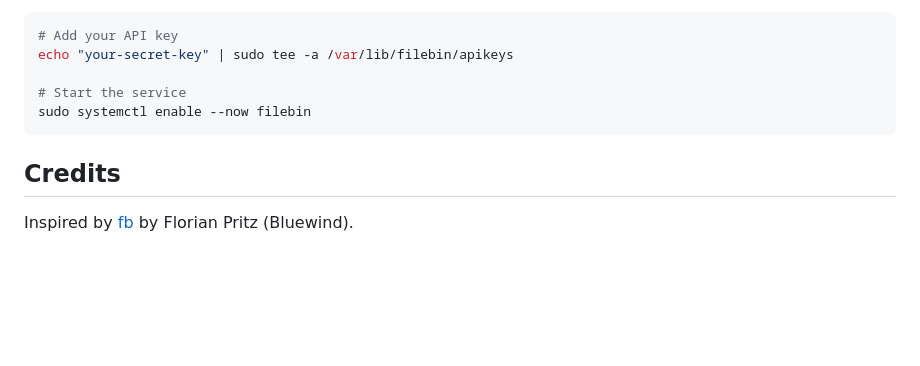
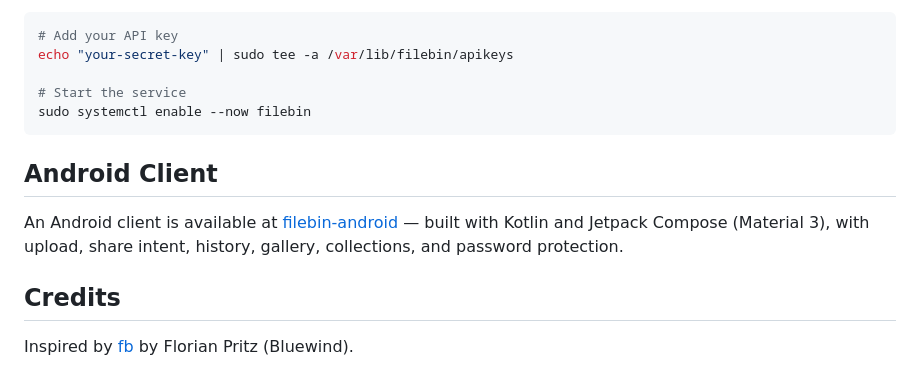
Before and after one commit to carnager/filebin-go, a Markdown page: README.md, the part around the change. Drawn GitHub-style; blank space fills up the shorter version.

Commit message:
docs: Add link to Android client in README
Co-Authored-By: Claude Opus 4.6 <noreply@anthropic.com>

````diff
--- a/README.md
+++ b/README.md
@@ -99,6 +99,10 @@ echo "your-secret-key" | sudo tee -a /var/lib/filebin/apikeys
 sudo systemctl enable --now filebin
 ```
 
+## Android Client
+
+An Android client is available at [filebin-android](https://github.com/carnager/filebin-android) — built with Kotlin and Jetpack Compose (Material 3), with upload, share intent, history, gallery, collections, and password protection.
+
 ## Credits
 
 Inspired by [fb](https://github.com/Bluewind/filebin) by Florian Pritz (Bluewind).
````
